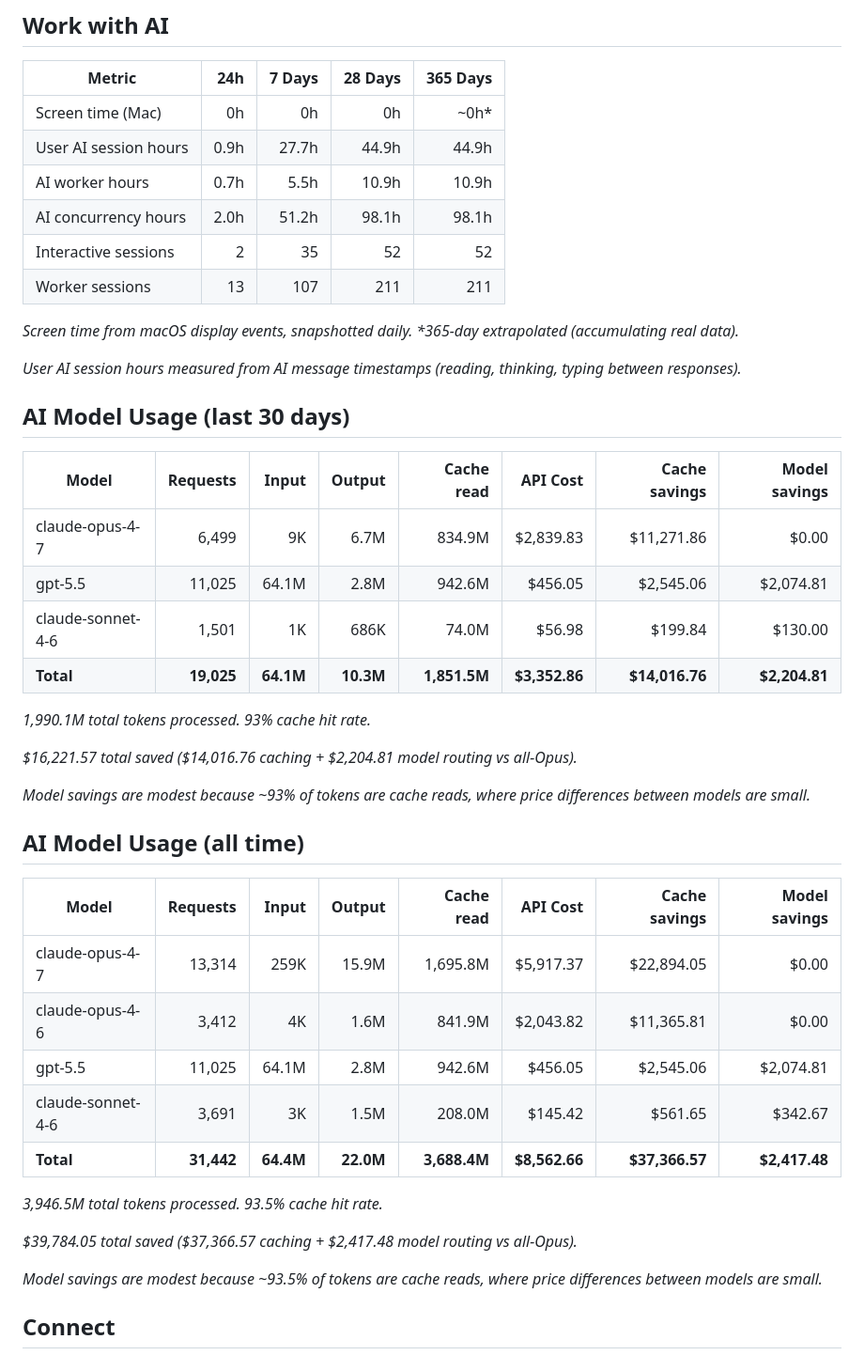
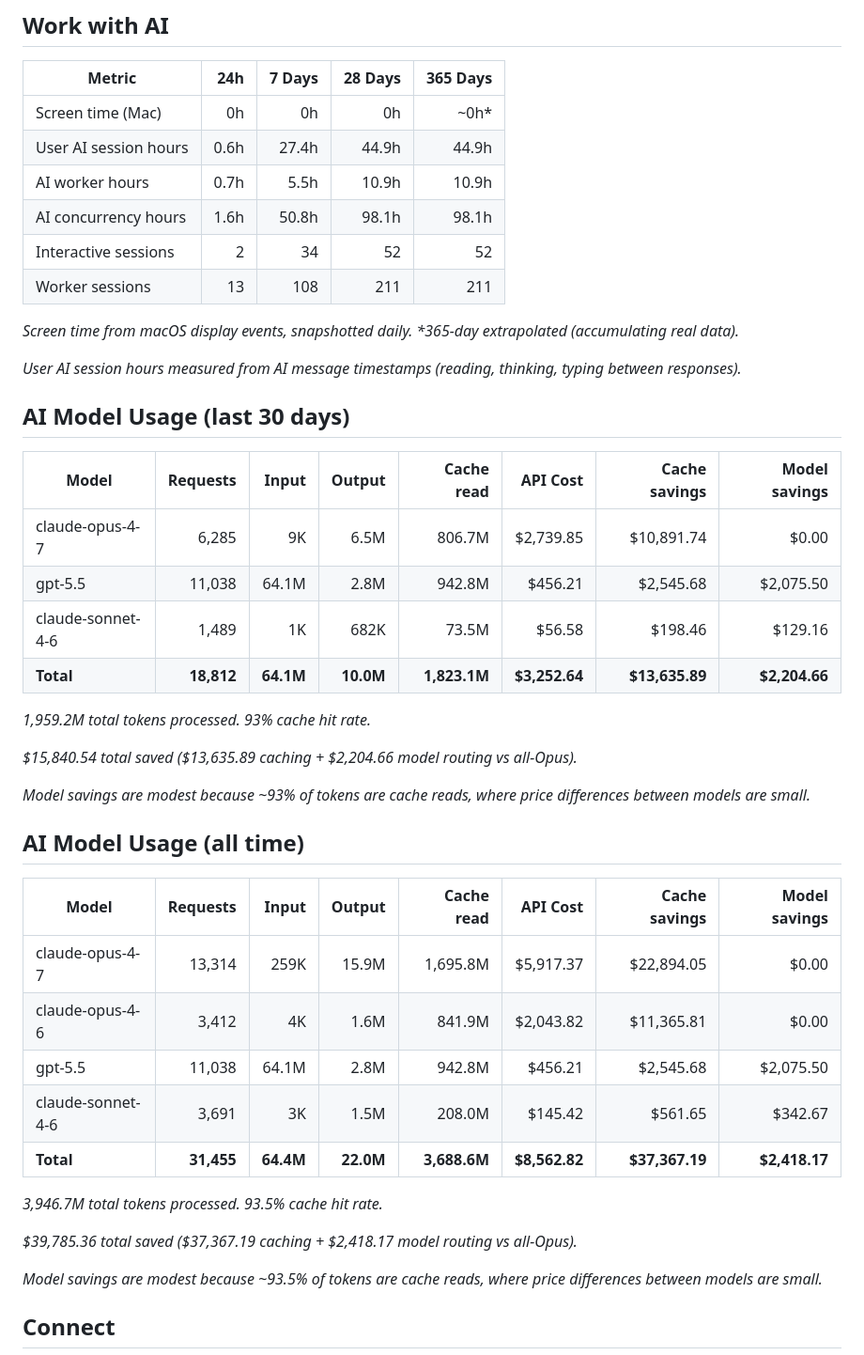
Before and after one commit to threestripesdigital/threestripesdigital, a Markdown page: README.md, the part around one of its changes. Shown at 94% size. Drawn GitHub-style.

Commit message:
chore: update profile stats (2026-05-22)

```diff
--- a/README.md
+++ b/README.md
@@ -14,11 +14,11 @@
 | Metric | 24h | 7 Days | 28 Days | 365 Days |
 | --- | ---: | ---: | ---: | ---: |
 | Screen time (Mac) | 0h | 0h | 0h | ~0h* |
-| User AI session hours | 0.9h | 27.7h | 44.9h | 44.9h |
+| User AI session hours | 0.6h | 27.4h | 44.9h | 44.9h |
 | AI worker hours | 0.7h | 5.5h | 10.9h | 10.9h |
-| AI concurrency hours | 2.0h | 51.2h | 98.1h | 98.1h |
-| Interactive sessions | 2 | 35 | 52 | 52 |
-| Worker sessions | 13 | 107 | 211 | 211 |
+| AI concurrency hours | 1.6h | 50.8h | 98.1h | 98.1h |
+| Interactive sessions | 2 | 34 | 52 | 52 |
+| Worker sessions | 13 | 108 | 211 | 211 |
 
 _Screen time from macOS display events, snapshotted daily. *365-day extrapolated (accumulating real data)._
 
@@ -28,14 +28,14 @@ _User AI session hours measured from AI message timestamps (reading, thinking, t
 
 | Model | Requests | Input | Output | Cache read | API Cost | Cache savings | Model savings |
 | --- | ---: | ---: | ---: | ---: | ---: | ---: | ---: |
-| claude-opus-4-7 | 6,499 | 9K | 6.7M | 834.9M | $2,839.83 | $11,271.86 | $0.00 |
-| gpt-5.5 | 11,025 | 64.1M | 2.8M | 942.6M | $456.05 | $2,545.06 | $2,074.81 |
-| claude-sonnet-4-6 | 1,501 | 1K | 686K | 74.0M | $56.98 | $199.84 | $130.00 |
-| **Total** | **19,025** | **64.1M** | **10.3M** | **1,851.5M** | **$3,352.86** | **$14,016.76** | **$2,204.81** |
+| claude-opus-4-7 | 6,285 | 9K | 6.5M | 806.7M | $2,739.85 | $10,891.74 | $0.00 |
+| gpt-5.5 | 11,038 | 64.1M | 2.8M | 942.8M | $456.21 | $2,545.68 | $2,075.50 |
+| claude-sonnet-4-6 | 1,489 | 1K | 682K | 73.5M | $56.58 | $198.46 | $129.16 |
+| **Total** | **18,812** | **64.1M** | **10.0M** | **1,823.1M** | **$3,252.64** | **$13,635.89** | **$2,204.66** |
 
-_1,990.1M total tokens processed. 93% cache hit rate._
+_1,959.2M total tokens processed. 93% cache hit rate._
 
-_$16,221.57 total saved ($14,016.76 caching + $2,204.81 model routing vs all-Opus)._
+_$15,840.54 total saved ($13,635.89 caching + $2,204.66 model routing vs all-Opus)._
 
 _Model savings are modest because ~93% of tokens are cache reads, where price differences between models are small._
 
@@ -45,13 +45,13 @@ _Model savings are modest because ~93% of tokens are cache reads, where price di
 | --- | ---: | ---: | ---: | ---: | ---: | ---: | ---: |
 | claude-opus-4-7 | 13,314 | 259K | 15.9M | 1,695.8M | $5,917.37 | $22,894.05 | $0.00 |
 | claude-opus-4-6 | 3,412 | 4K | 1.6M | 841.9M | $2,043.82 | $11,365.81 | $0.00 |
-| gpt-5.5 | 11,025 | 64.1M | 2.8M | 942.6M | $456.05 | $2,545.06 | $2,074.81 |
+| gpt-5.5 | 11,038 | 64.1M | 2.8M | 942.8M | $456.21 | $2,545.68 | $2,075.50 |
 | claude-sonnet-4-6 | 3,691 | 3K | 1.5M | 208.0M | $145.42 | $561.65 | $342.67 |
-| **Total** | **31,442** | **64.4M** | **22.0M** | **3,688.4M** | **$8,562.66** | **$37,366.57** | **$2,417.48** |
+| **Total** | **31,455** | **64.4M** | **22.0M** | **3,688.6M** | **$8,562.82** | **$37,367.19** | **$2,418.17** |
 
-_3,946.5M total tokens processed. 93.5% cache hit rate._
+_3,946.7M total tokens processed. 93.5% cache hit rate._
 
-_$39,784.05 total saved ($37,366.57 caching + $2,417.48 model routing vs all-Opus)._
+_$39,785.36 total saved ($37,367.19 caching + $2,418.17 model routing vs all-Opus)._
 
 _Model savings are modest because ~93.5% of tokens are cache reads, where price differences between models are small._
 <!-- STATS-END -->
```
Also changed, not shown: other parts of README.md (+1 -1 lines).
